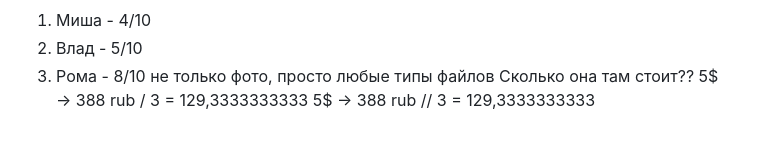
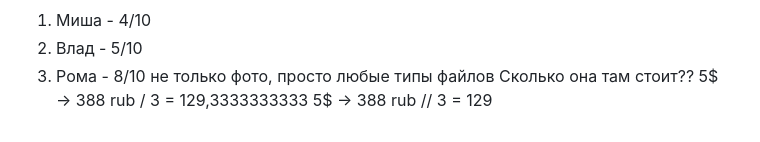
Before and after one commit to RomashkaHEHE/Lessons, a Markdown page: Миша-Рома-Влад/Сбор и верефикация данных/Лекция 10.03.md, the part around the change. Rendered like a GitHub page.

Commit message:
vault backup: 2026-03-10 15:36:57

```diff
--- a/Миша-Рома-Влад/Сбор и верефикация данных/Лекция 10.03.md
+++ b/Миша-Рома-Влад/Сбор и верефикация данных/Лекция 10.03.md
@@ -186,4 +186,4 @@ flowchart TD
 2. Влад - 5/10
 3. Рома - 8/10 не только фото, просто любые типы файлов
 Сколько она там стоит?? 5$ → 388 rub / 3 = 129,3333333333
-5$ → 388 rub // 3 = 129,3333333333
+5$ → 388 rub // 3 = 129
```
